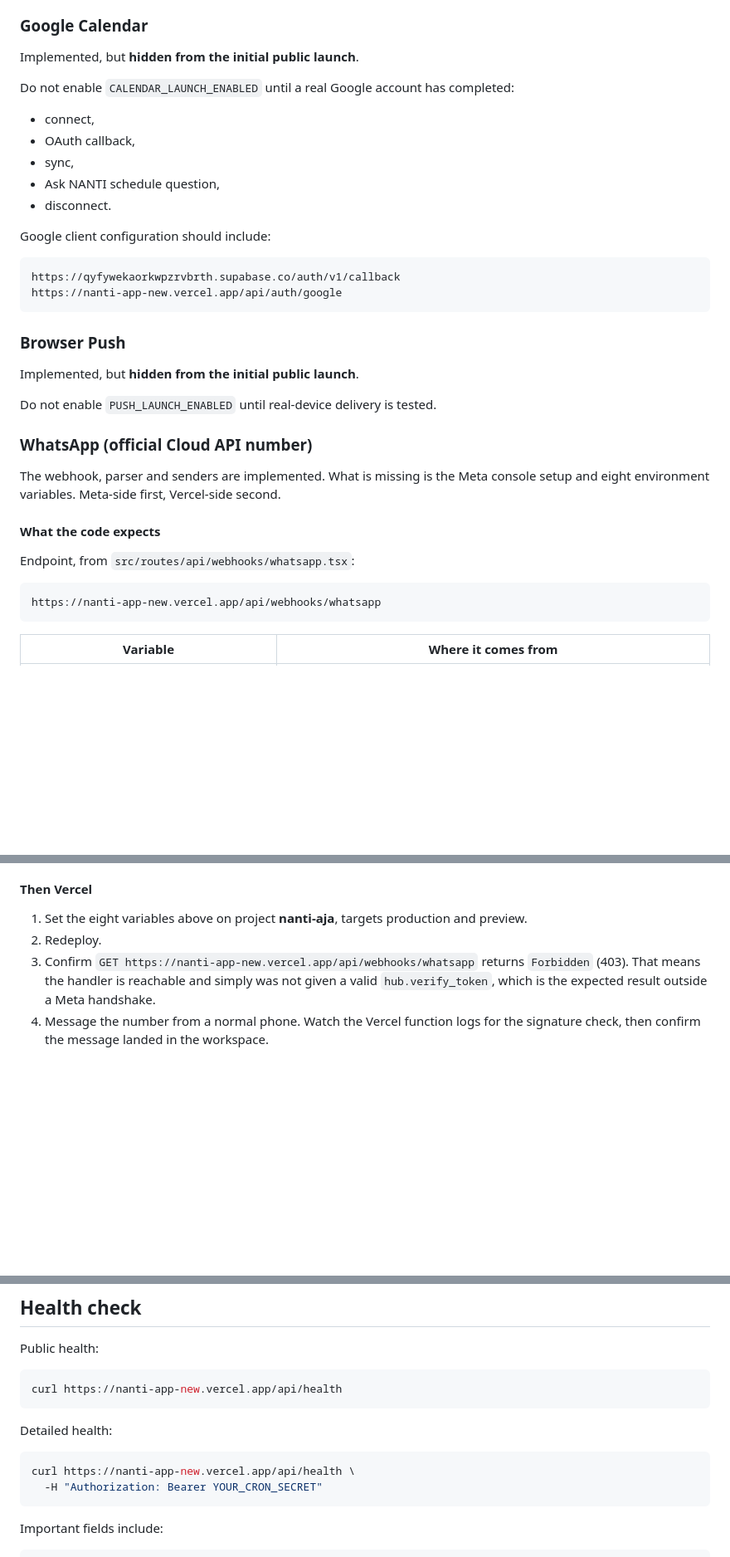
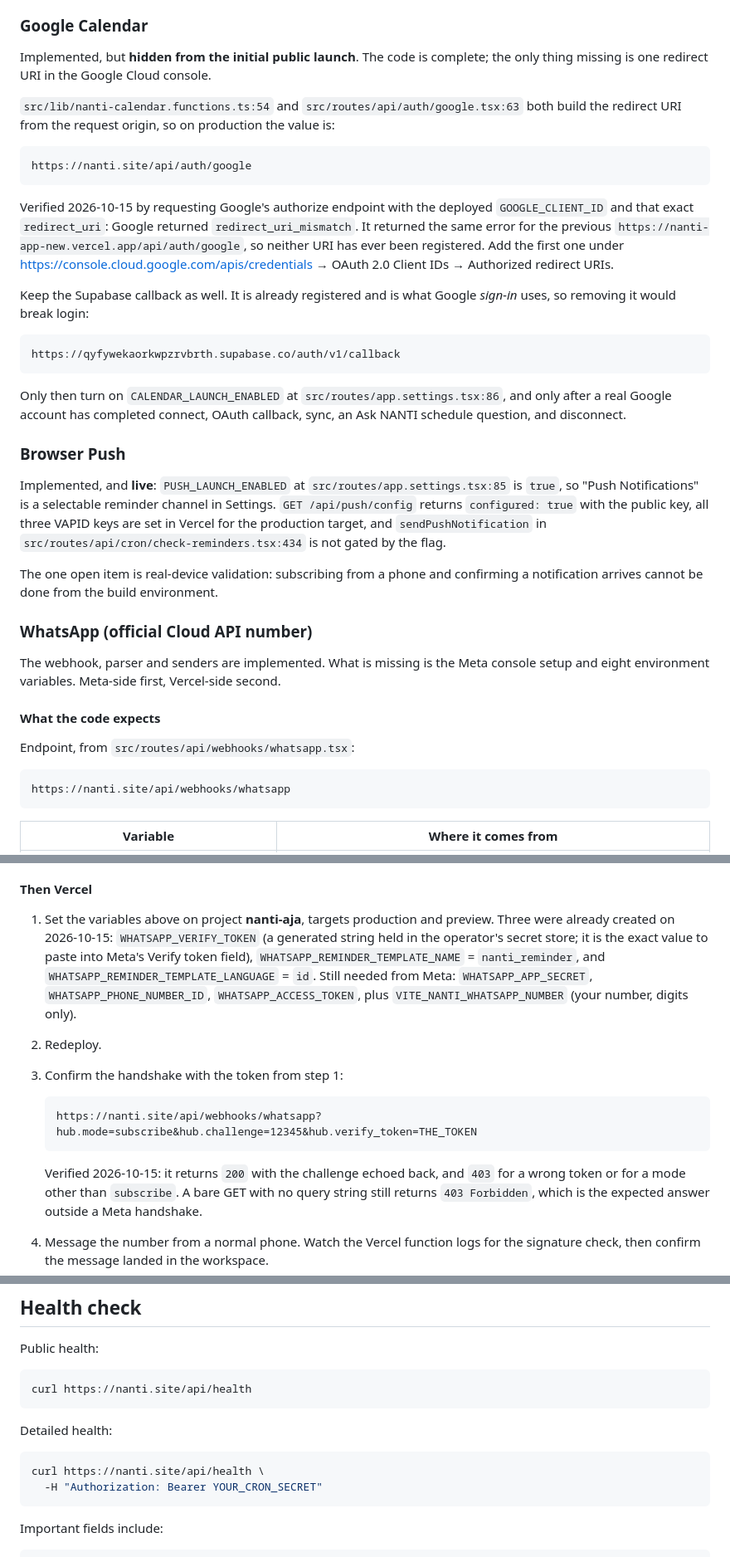
Before and after one commit to Cruziero/nanti-app-new, a Markdown page: docs/SETUP-RUNBOOK.md, 3 parts joined by grey strips. Shown at 83% size. GitHub-like rendering; blank space fills up the shorter version.

Commit message:
docs(integrations): point WhatsApp and Calendar setup at nanti.site
The domain moved this morning, so the operator docs still named the old
host in five places. Anyone following them would register the wrong
webhook callback URL with Meta and the wrong redirect URI with Google.

Verified both integrations against production today rather than restating
the old notes:

- Google Calendar: requested Google's authorize endpoint with the deployed
  GOOGLE_CLIENT_ID and redirect_uri https://nanti.site/api/auth/google.
  Google returned redirect_uri_mismatch, and the same error for the
  previous https://nanti-app-new.vercel.app/api/auth/google, so neither
  URI has ever been registered. The exact value to add is now written in
  the runbook, next to the Supabase callback that must be kept.
- WhatsApp: the webhook at https://nanti.site/api/webhooks/whatsapp is
  reachable and answers 403 outside a Meta handshake, as designed.

Three env vars that do not depend on Meta were created in Vercel on
2026-10-15 and the project was redeployed: WHATSAPP_VERIFY_TOKEN
(generated, held in the operator secret store, not written into the repo),
WHATSAPP_REMINDER_TEMPLATE_NAME = nanti_reminder and
WHATSAPP_REMINDER_TEMPLATE_LANGUAGE = id. The handshake was then checked
end to end: 200 with the challenge echoed back on the correct token, 403
on a wrong token, and 403 on a mode other than subscribe.

Also corrects two stale statements: PUSH_LAUNCH_ENABLED is on, so the old
line about not enabling it until real-device delivery is tested now reads
as an open validation item instead of a precondition, and the Calendar
section now says which single field is missing instead of listing URIs
without saying which one is registered.

````diff
--- a/docs/SETUP-RUNBOOK.md
+++ b/docs/SETUP-RUNBOOK.md
@@ -105,28 +105,49 @@ Required for launch and already active.
 
 ### Google Calendar
 
-Implemented, but **hidden from the initial public launch**.
+Implemented, but **hidden from the initial public launch**. The code is
+complete; the only thing missing is one redirect URI in the Google Cloud
+console.
 
-Do not enable `CALENDAR_LAUNCH_ENABLED` until a real Google account has completed:
+`src/lib/nanti-calendar.functions.ts:54` and `src/routes/api/auth/google.tsx:63`
+both build the redirect URI from the request origin, so on production the value
+is:
 
-- connect,
-- OAuth callback,
-- sync,
-- Ask NANTI schedule question,
-- disconnect.
+```
+https://nanti.site/api/auth/google
+```
 
-Google client configuration should include:
+Verified 2026-10-15 by requesting Google's authorize endpoint with the deployed
+`GOOGLE_CLIENT_ID` and that exact `redirect_uri`: Google returned
+`redirect_uri_mismatch`. It returned the same error for the previous
+`https://nanti-app-new.vercel.app/api/auth/google`, so neither URI has ever been
+registered. Add the first one under
+https://console.cloud.google.com/apis/credentials → OAuth 2.0 Client IDs →
+Authorized redirect URIs.
+
+Keep the Supabase callback as well. It is already registered and is what Google
+*sign-in* uses, so removing it would break login:
 
 ```
 https://qyfywekaorkwpzrvbrth.supabase.co/auth/v1/callback
-https://nanti-app-new.vercel.app/api/auth/google
 ```
+
+Only then turn on `CALENDAR_LAUNCH_ENABLED` at
+`src/routes/app.settings.tsx:86`, and only after a real Google account has
+completed connect, OAuth callback, sync, an Ask NANTI schedule question, and
+disconnect.
 
 ### Browser Push
 
-Implemented, but **hidden from the initial public launch**.
+Implemented, and **live**: `PUSH_LAUNCH_ENABLED` at
+`src/routes/app.settings.tsx:85` is `true`, so "Push Notifications" is a
+selectable reminder channel in Settings. `GET /api/push/config` returns
+`configured: true` with the public key, all three VAPID keys are set in Vercel
+for the production target, and `sendPushNotification` in
+`src/routes/api/cron/check-reminders.tsx:434` is not gated by the flag.
 
-Do not enable `PUSH_LAUNCH_ENABLED` until real-device delivery is tested.
+The one open item is real-device validation: subscribing from a phone and
+confirming a notification arrives cannot be done from the build environment.
 
 ### WhatsApp (official Cloud API number)
 
@@ -139,7 +160,7 @@ second.
 Endpoint, from `src/routes/api/webhooks/whatsapp.tsx`:
 
 ```
-https://nanti-app-new.vercel.app/api/webhooks/whatsapp
+https://nanti.site/api/webhooks/whatsapp
 ```
 
 | Variable | Where it comes from |
@@ -203,13 +224,26 @@ come back.
 
 #### Then Vercel
 
-1. Set the eight variables above on project **nanti-aja**, targets
-   production and preview.
+1. Set the variables above on project **nanti-aja**, targets
+   production and preview. Three were already created on 2026-10-15:
+   `WHATSAPP_VERIFY_TOKEN` (a generated string held in the operator's secret
+   store; it is the exact value to paste into Meta's Verify token field),
+   `WHATSAPP_REMINDER_TEMPLATE_NAME` = `nanti_reminder`, and
+   `WHATSAPP_REMINDER_TEMPLATE_LANGUAGE` = `id`. Still needed from Meta:
+   `WHATSAPP_APP_SECRET`, `WHATSAPP_PHONE_NUMBER_ID`,
+   `WHATSAPP_ACCESS_TOKEN`, plus `VITE_NANTI_WHATSAPP_NUMBER` (your number,
+   digits only).
 2. Redeploy.
-3. Confirm `GET https://nanti-app-new.vercel.app/api/webhooks/whatsapp`
-   returns `Forbidden` (403). That means the handler is reachable and simply
-   was not given a valid `hub.verify_token`, which is the expected result
-   outside a Meta handshake.
+3. Confirm the handshake with the token from step 1:
+
+   ```
+   https://nanti.site/api/webhooks/whatsapp?hub.mode=subscribe&hub.challenge=12345&hub.verify_token=THE_TOKEN
+   ```
+
+   Verified 2026-10-15: it returns `200` with the challenge echoed back, and
+   `403` for a wrong token or for a mode other than `subscribe`. A bare GET
+   with no query string still returns `403 Forbidden`, which is the expected
+   answer outside a Meta handshake.
 4. Message the number from a normal phone. Watch the Vercel function logs for
    the signature check, then confirm the message landed in the workspace.
 5. Only after that, flip `WHATSAPP_LAUNCH_ENABLED` to `true` at
@@ -291,13 +325,13 @@ Without that secret, the workflow skips safely.
 Public health:
 
 ```bash
-curl https://nanti-app-new.vercel.app/api/health
+curl https://nanti.site/api/health
 ```
 
 Detailed health:
 
 ```bash
-curl https://nanti-app-new.vercel.app/api/health \
+curl https://nanti.site/api/health \
   -H "Authorization: Bearer YOUR_CRON_SECRET"
 ```
 
````
Also changed, not shown: docs/product-benchmark.md (+1 -1 lines).
